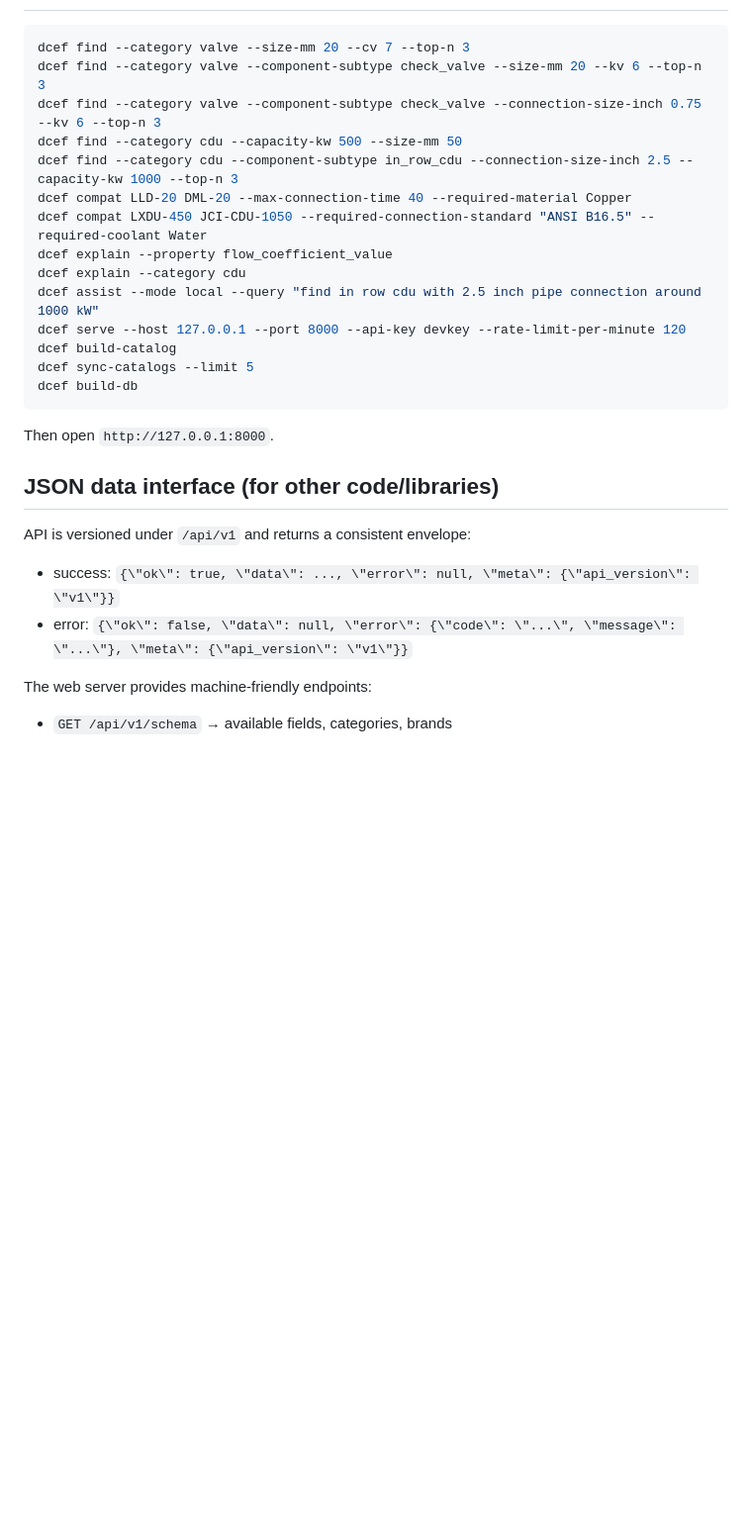
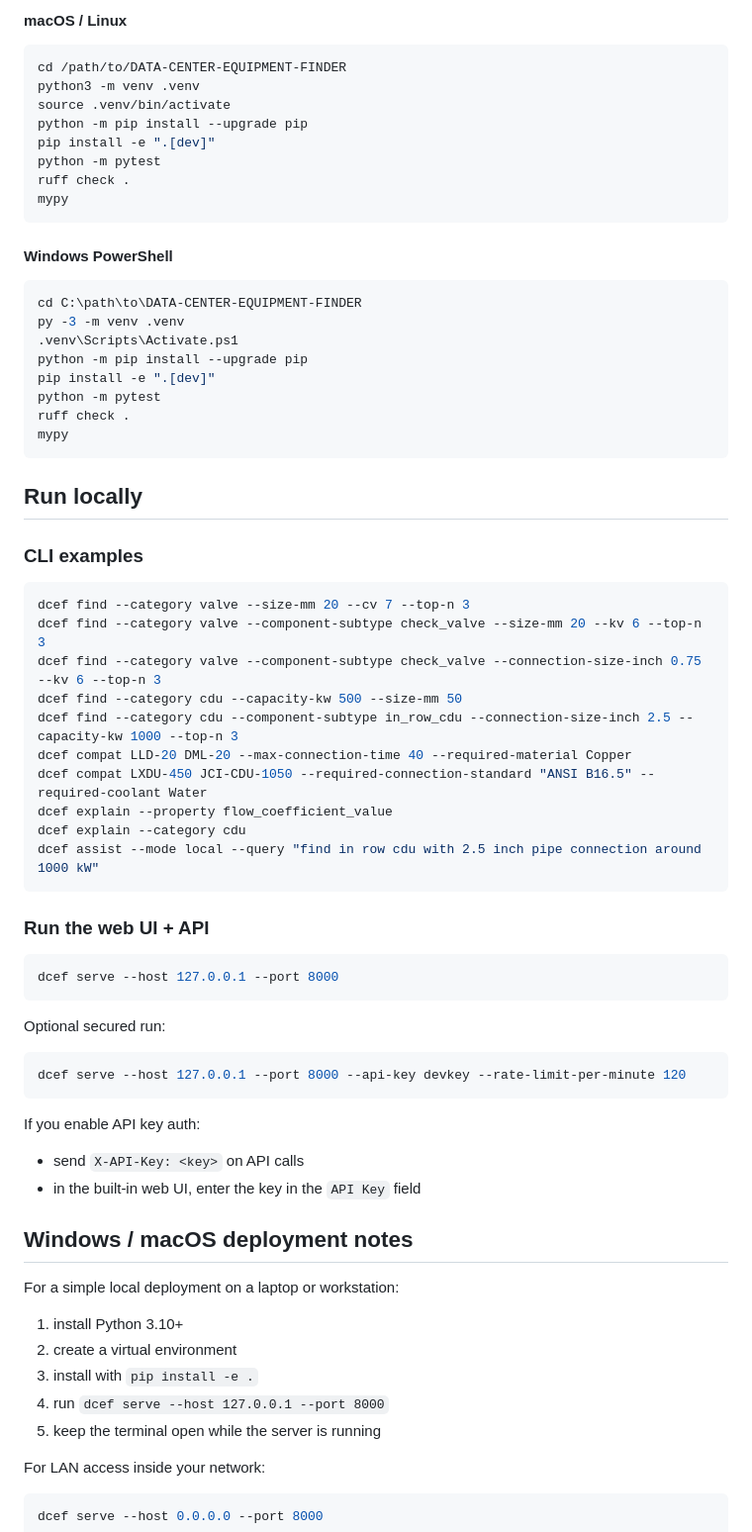
Before and after one commit to RGoharimehr/DATA-CENTER-EQUIPMENT-FINDER, a Markdown page: README.md, the part around one of its changes. Shown at 99% size. Drawn GitHub-style; blank space fills up the shorter version.

````diff
--- a/README.md
+++ b/README.md
@@ -23,3 +85,32 @@ mypy
+#### macOS / Linux
+
+```bash
+cd /path/to/DATA-CENTER-EQUIPMENT-FINDER
+python3 -m venv .venv
+source .venv/bin/activate
+python -m pip install --upgrade pip
+pip install -e ".[dev]"
+python -m pytest
+ruff check .
+mypy
+```
+
+#### Windows PowerShell
+
+```powershell
+cd C:\path\to\DATA-CENTER-EQUIPMENT-FINDER
+py -3 -m venv .venv
+.venv\Scripts\Activate.ps1
+python -m pip install --upgrade pip
+pip install -e ".[dev]"
+python -m pytest
+ruff check .
+mypy
+```
+
+## Run locally
+
+### CLI examples
 
 ```bash
 dcef find --category valve --size-mm 20 --cv 7 --top-n 3
@@ -32,21 +123,37 @@ dcef compat LXDU-450 JCI-CDU-1050 --required-connection-standard "ANSI B16.5" --
 dcef explain --property flow_coefficient_value
 dcef explain --category cdu
 dcef assist --mode local --query "find in row cdu with 2.5 inch pipe connection around 1000 kW"
-dcef serve --host 127.0.0.1 --port 8000 --api-key devkey --rate-limit-per-minute 120
-dcef build-catalog
-dcef sync-catalogs --limit 5
-dcef build-db
 ```
 
-Then open `http://127.0.0.1:8000`.
+### Run the web UI + API
 
-## JSON data interface (for other code/libraries)
+```bash
+dcef serve --host 127.0.0.1 --port 8000
+```
 
-API is versioned under `/api/v1` and returns a consistent envelope:
+Optional secured run:
 
-- success: `{\"ok\": true, \"data\": ..., \"error\": null, \"meta\": {\"api_version\": \"v1\"}}`
-- error: `{\"ok\": false, \"data\": null, \"error\": {\"code\": \"...\", \"message\": \"...\"}, \"meta\": {\"api_version\": \"v1\"}}`
+```bash
+dcef serve --host 127.0.0.1 --port 8000 --api-key devkey --rate-limit-per-minute 120
+```
 
-The web server provides machine-friendly endpoints:
+If you enable API key auth:
+- send `X-API-Key: <key>` on API calls
+- in the built-in web UI, enter the key in the `API Key` field
 
-- `GET /api/v1/schema` → available fields, categories, brands
+## Windows / macOS deployment notes
+
+For a simple local deployment on a laptop or workstation:
+
+1. install Python 3.10+
+2. create a virtual environment
+3. install with `pip install -e .`
+4. run `dcef serve --host 127.0.0.1 --port 8000`
+5. keep the terminal open while the server is running
+
+For LAN access inside your network:
+
+```bash
+dcef serve --host 0.0.0.0 --port 8000
+```
+
````
Also changed, not shown: other parts of README.md (+160 -47 lines).
